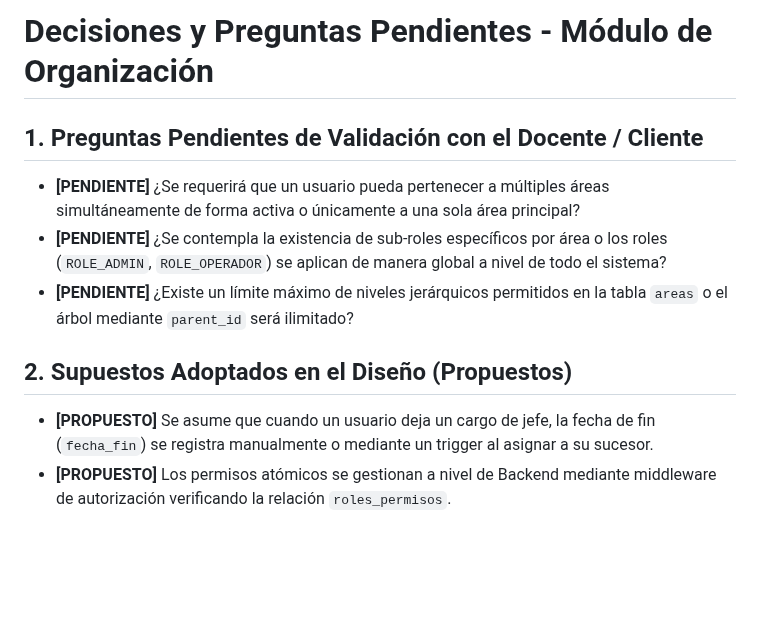
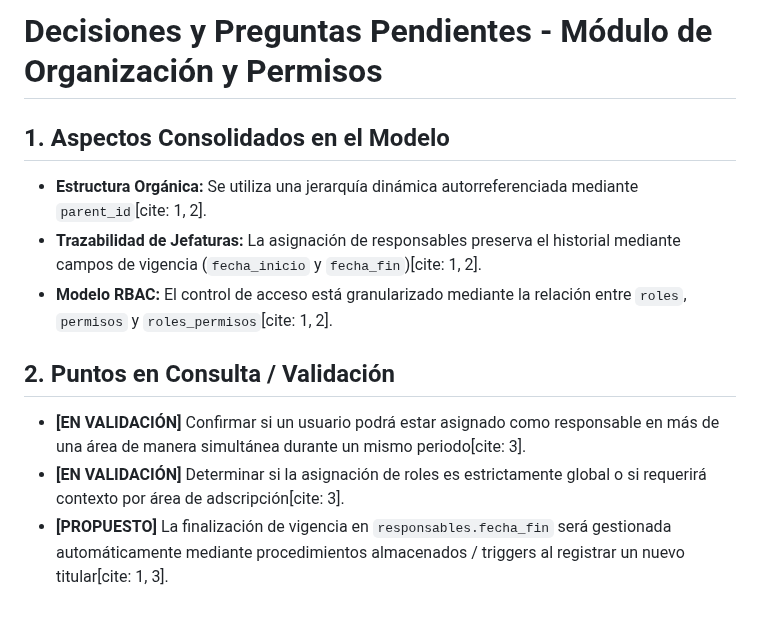
Before and after one commit to rhtf-92/SIGD, a Markdown page: docs/grupo_3/05_decisiones_y_preguntas_pendientes.md, the part around the change. Drawn GitHub-style; blank space fills up the shorter version.

```diff
--- a/docs/grupo_3/05_decisiones_y_preguntas_pendientes.md
+++ b/docs/grupo_3/05_decisiones_y_preguntas_pendientes.md
@@ -1,10 +1,11 @@
-# Decisiones y Preguntas Pendientes - Módulo de Organización
+# Decisiones y Preguntas Pendientes - Módulo de Organización y Permisos
 
-## 1. Preguntas Pendientes de Validación con el Docente / Cliente
-* **[PENDIENTE]** ¿Se requerirá que un usuario pueda pertenecer a múltiples áreas simultáneamente de forma activa o únicamente a una sola área principal?
-* **[PENDIENTE]** ¿Se contempla la existencia de sub-roles específicos por área o los roles (`ROLE_ADMIN`, `ROLE_OPERADOR`) se aplican de manera global a nivel de todo el sistema?
-* **[PENDIENTE]** ¿Existe un límite máximo de niveles jerárquicos permitidos en la tabla `areas` o el árbol mediante `parent_id` será ilimitado?
+## 1. Aspectos Consolidados en el Modelo
+* **Estructura Orgánica:** Se utiliza una jerarquía dinámica autorreferenciada mediante `parent_id`[cite: 1, 2].
+* **Trazabilidad de Jefaturas:** La asignación de responsables preserva el historial mediante campos de vigencia (`fecha_inicio` y `fecha_fin`)[cite: 1, 2].
+* **Modelo RBAC:** El control de acceso está granularizado mediante la relación entre `roles`, `permisos` y `roles_permisos`[cite: 1, 2].
 
-## 2. Supuestos Adoptados en el Diseño (Propuestos)
-* **[PROPUESTO]** Se asume que cuando un usuario deja un cargo de jefe, la fecha de fin (`fecha_fin`) se registra manualmente o mediante un trigger al asignar a su sucesor.
-* **[PROPUESTO]** Los permisos atómicos se gestionan a nivel de Backend mediante middleware de autorización verificando la relación `roles_permisos`.
+## 2. Puntos en Consulta / Validación
+* **[EN VALIDACIÓN]** Confirmar si un usuario podrá estar asignado como responsable en más de una área de manera simultánea durante un mismo periodo[cite: 3].
+* **[EN VALIDACIÓN]** Determinar si la asignación de roles es estrictamente global o si requerirá contexto por área de adscripción[cite: 3].
+* **[PROPUESTO]** La finalización de vigencia en `responsables.fecha_fin` será gestionada automáticamente mediante procedimientos almacenados / triggers al registrar un nuevo titular[cite: 1, 3].
```
Also changed, not shown: docs/grupo_3/02_diccionario_datos_organizacion.md (+28 -28 lines), docs/grupo_3/02_modelo_datos_organizacion.md (+18 -19 lines), docs/grupo_3/diagrama_er_organizacion.png.
